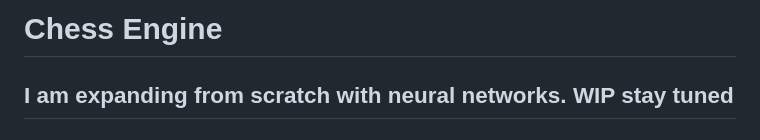
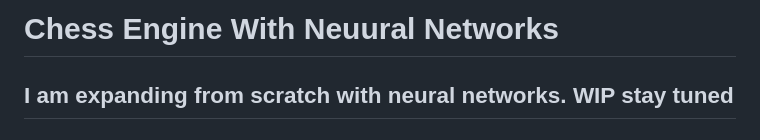
Before and after one commit to sandeepsalwan1/KnightVision, a Markdown page: README.md, the part around the change. Drawn GitHub-style.

```diff
--- a/README.md
+++ b/README.md
@@ -1,4 +1,4 @@
-# Chess Engine
+# Chess Engine With Neuural Networks
 ## I am expanding from scratch with neural networks. WIP stay tuned
 
 ## Knowledge distillation from Leela Chess Zero (captureTheQueen model)
```
